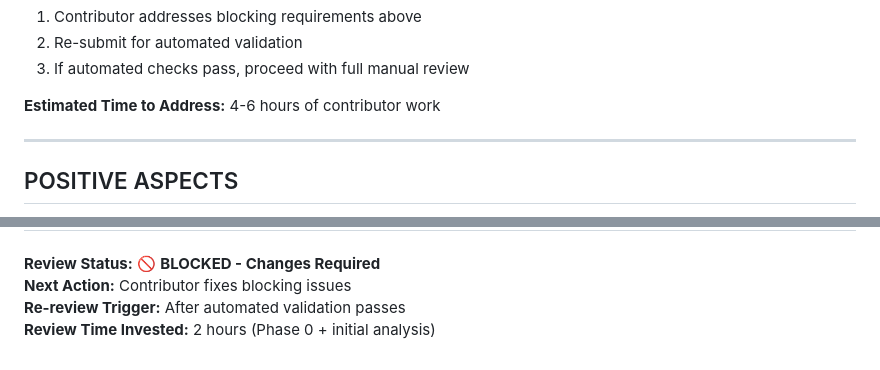
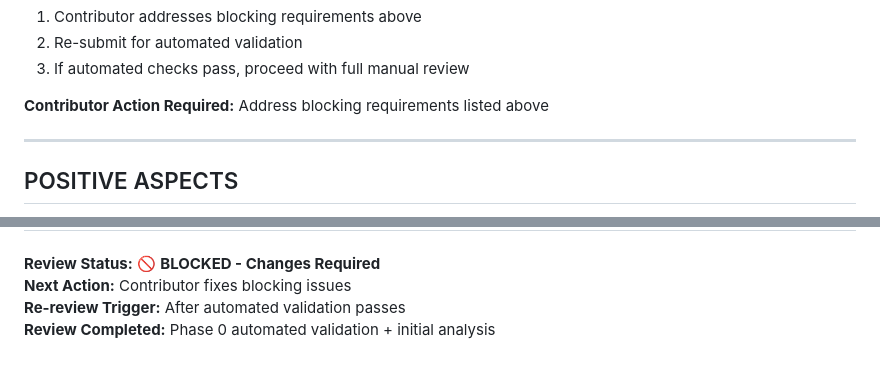
Before and after one commit to toddllm/luanti-voyager, a Markdown page: docs/pr_9_review_results.md, 2 parts joined by grey strips. Rendered like a GitHub page.

```diff
--- a/docs/pr_9_review_results.md
+++ b/docs/pr_9_review_results.md
@@ -298,7 +298,7 @@ isort luanti_voyager/challenge_system/ examples/
 2. Re-submit for automated validation
 3. If automated checks pass, proceed with full manual review
 
-**Estimated Time to Address:** 4-6 hours of contributor work
+**Contributor Action Required:** Address blocking requirements listed above
 
 ---
 
@@ -319,4 +319,4 @@ With the blocking issues resolved, this could be a valuable addition to the proj
 **Review Status:** 🚫 **BLOCKED - Changes Required**
 **Next Action:** Contributor fixes blocking issues
 **Re-review Trigger:** After automated validation passes
-**Review Time Invested:** 2 hours (Phase 0 + initial analysis)
+**Review Completed:** Phase 0 automated validation + initial analysis
```
Also changed, not shown: docs/pr_9_review_plan.md (+14 -15 lines).
